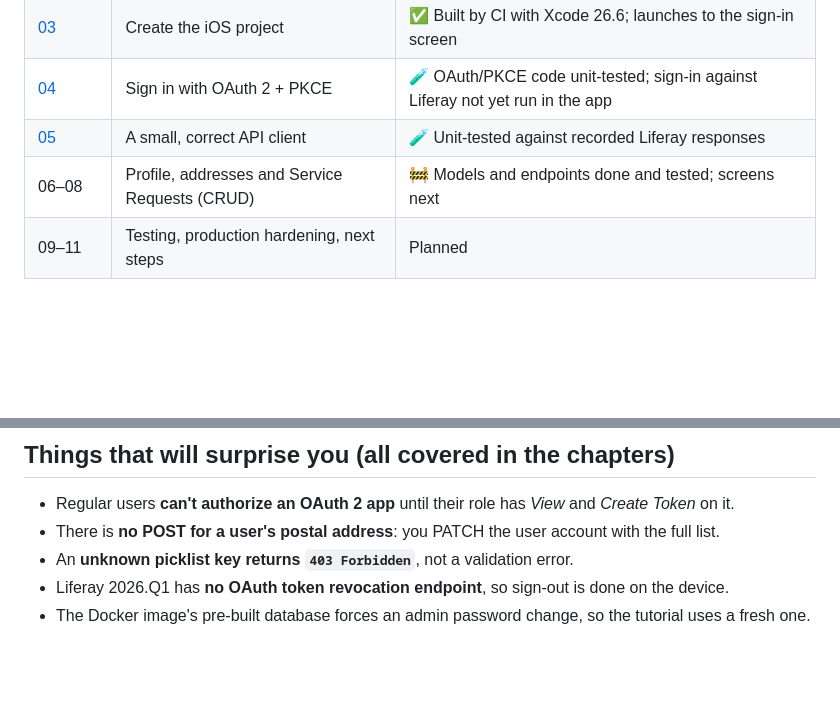
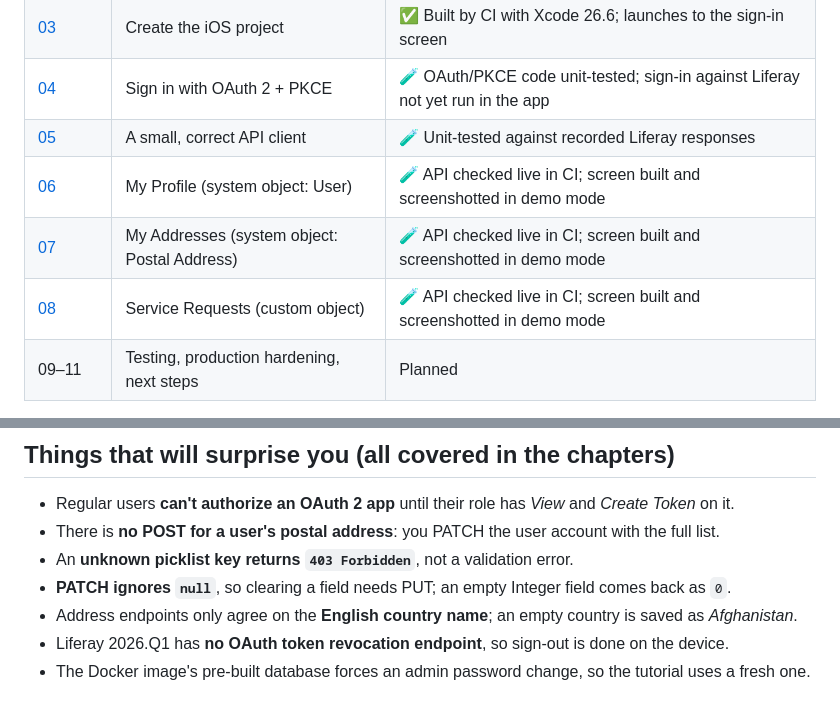
Before and after one commit to LGSAPAC/lfrgs-iOS-mobile-native-bootstrap, a Markdown page: README.md, 2 parts joined by grey strips. GitHub-like rendering; blank space fills up the shorter version.

```diff
--- a/README.md
+++ b/README.md
@@ -23,7 +23,9 @@ the headless APIs, but there was no end-to-end example. This is one.
 | [03](docs/tutorial/03-create-ios-project.md) | Create the iOS project | ✅ Built by CI with Xcode 26.6; launches to the sign-in screen |
 | [04](docs/tutorial/04-sign-in-oauth-pkce.md) | Sign in with OAuth 2 + PKCE | 🧪 OAuth/PKCE code unit-tested; sign-in against Liferay not yet run in the app |
 | [05](docs/tutorial/05-api-client.md) | A small, correct API client | 🧪 Unit-tested against recorded Liferay responses |
-| 06–08 | Profile, addresses and Service Requests (CRUD) | 🚧 Models and endpoints done and tested; screens next |
+| [06](docs/tutorial/06-my-profile.md) | My Profile (system object: User) | 🧪 API checked live in CI; screen built and screenshotted in demo mode |
+| [07](docs/tutorial/07-my-addresses.md) | My Addresses (system object: Postal Address) | 🧪 API checked live in CI; screen built and screenshotted in demo mode |
+| [08](docs/tutorial/08-service-requests.md) | Service Requests (custom object) | 🧪 API checked live in CI; screen built and screenshotted in demo mode |
 | 09–11 | Testing, production hardening, next steps | Planned |
 
 The full plan, architecture and decisions are in [`docs/TUTORIAL_OUTLINE.md`](docs/TUTORIAL_OUTLINE.md).
@@ -46,6 +48,8 @@ Then create the OAuth 2 application as described in [chapter 02, step 3](docs/tu
 - Regular users **can't authorize an OAuth 2 app** until their role has *View* and *Create Token* on it.
 - There is **no POST for a user's postal address**: you PATCH the user account with the full list.
 - An **unknown picklist key returns `403 Forbidden`**, not a validation error.
+- **PATCH ignores `null`**, so clearing a field needs PUT; an empty Integer field comes back as `0`.
+- Address endpoints only agree on the **English country name**; an empty country is saved as *Afghanistan*.
 - Liferay 2026.Q1 has **no OAuth token revocation endpoint**, so sign-out is done on the device.
 - The Docker image's pre-built database forces an admin password change, so the tutorial uses a fresh one.
 
```
Also changed, not shown: docs/TUTORIAL_OUTLINE.md (+4 -3 lines), docs/tutorial/05-api-client.md (+1 -1 lines), docs/tutorial/06-my-profile.md (added, +70 -0 lines), docs/tutorial/07-my-addresses.md (added, +108 -0 lines), docs/tutorial/08-service-requests.md (added, +107 -0 lines), docs/tutorial/images/06-profile.png (added), docs/tutorial/images/07-addresses.png (added), docs/tutorial/images/08-service-requests.png (added), 1 other file.
